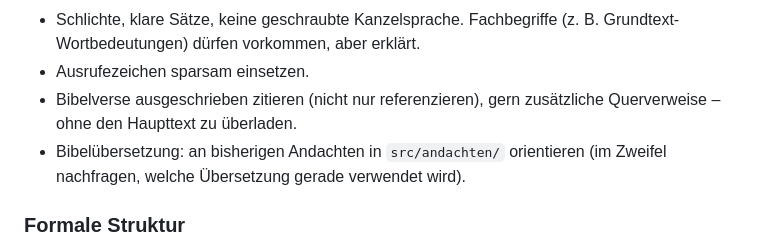
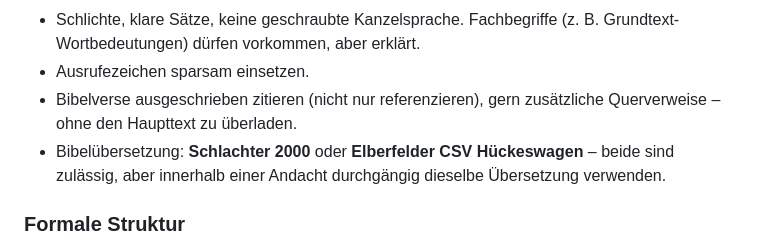
Before and after one commit to Longuspong/GdfT-Andachten, a Markdown page: CLAUDE.md, the part around the change. GitHub-like rendering.

```diff
--- a/CLAUDE.md
+++ b/CLAUDE.md
@@ -41,8 +41,9 @@ Wohlfühlchristentum, aber auch kein kalter Dogmatismus.
 - Ausrufezeichen sparsam einsetzen.
 - Bibelverse ausgeschrieben zitieren (nicht nur referenzieren), gern
   zusätzliche Querverweise – ohne den Haupttext zu überladen.
-- Bibelübersetzung: an bisherigen Andachten in `src/andachten/` orientieren
-  (im Zweifel nachfragen, welche Übersetzung gerade verwendet wird).
+- Bibelübersetzung: **Schlachter 2000** oder **Elberfelder CSV Hückeswagen**
+  – beide sind zulässig, aber innerhalb einer Andacht durchgängig dieselbe
+  Übersetzung verwenden.
 
 ### Formale Struktur
 Ergebnis als fertige Markdown-Datei mit Frontmatter, exakt in diesem Aufbau
```
Also changed, not shown: ANDACHT-PROMPT-VORLAGE.md (+8 -2 lines).
